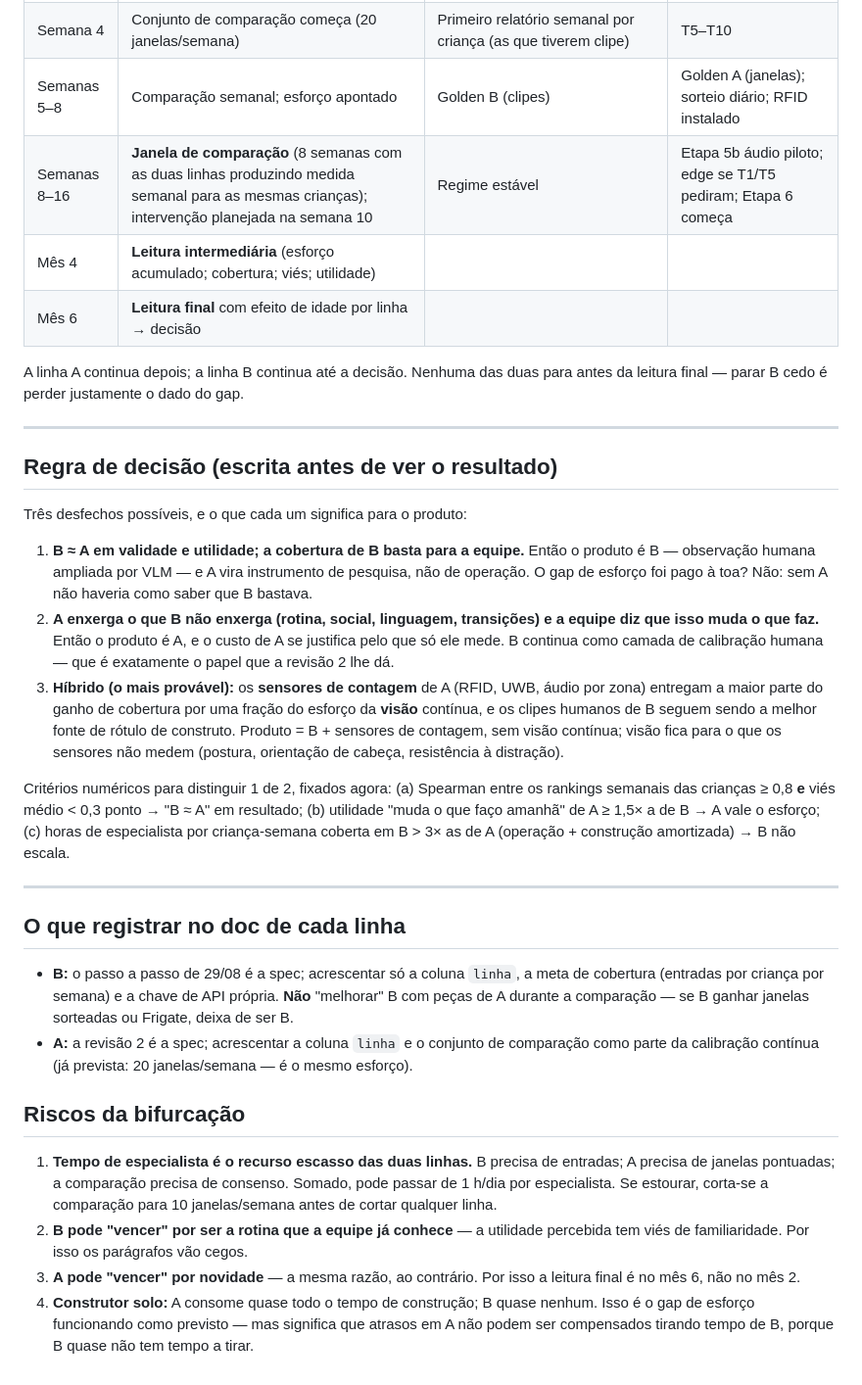
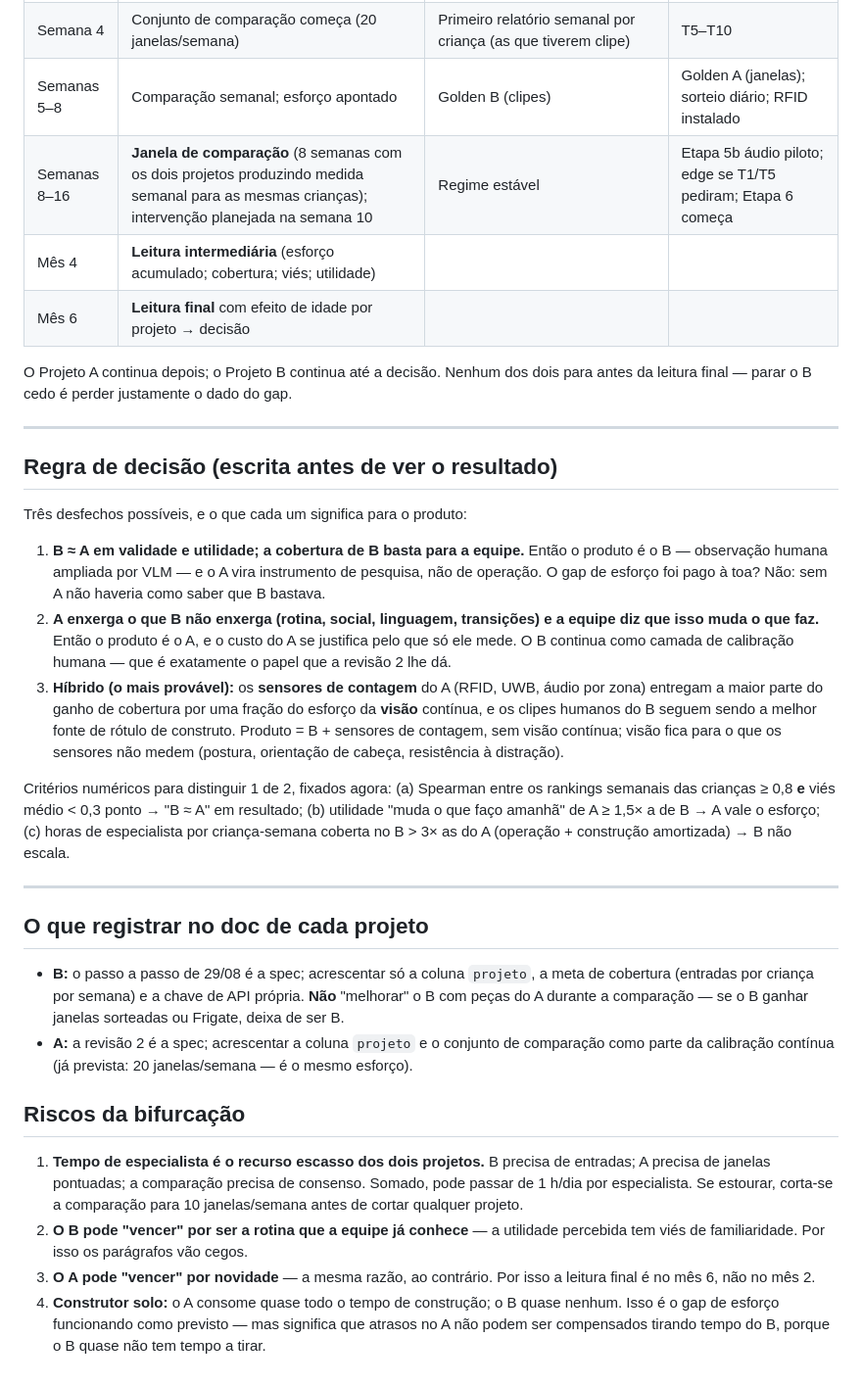
Before and after one commit to cberbel/freeschool-site, a Markdown page: docs/desenvolvimento-infantil/2026-09-06-bifurcacao-projetos-a-b.md, the part around one of its changes. Shown at 98% size. Rendered like a GitHub page.

```diff
--- a/docs/desenvolvimento-infantil/2026-09-06-bifurcacao-duas-linhas.md
+++ b/docs/desenvolvimento-infantil/2026-09-06-bifurcacao-projetos-a-b.md
@@ -164,12 +164,12 @@ create table bifurcacao_resultados (
 | Semana 3 | **T3 kappa nas duas unidades** (30 clipes + 30 janelas) → primeiro resultado | VLM sobre os clipes (Etapa 4 de 29/08) | T4 versão A (clipe de janela via Frigate) |
 | Semana 4 | Conjunto de comparação começa (20 janelas/semana) | Primeiro relatório semanal por criança (as que tiverem clipe) | T5–T10 |
 | Semanas 5–8 | Comparação semanal; esforço apontado | Golden B (clipes) | Golden A (janelas); sorteio diário; RFID instalado |
-| Semanas 8–16 | **Janela de comparação** (8 semanas com as duas linhas produzindo medida semanal para as mesmas crianças); intervenção planejada na semana 10 | Regime estável | Etapa 5b áudio piloto; edge se T1/T5 pediram; Etapa 6 começa |
+| Semanas 8–16 | **Janela de comparação** (8 semanas com os dois projetos produzindo medida semanal para as mesmas crianças); intervenção planejada na semana 10 | Regime estável | Etapa 5b áudio piloto; edge se T1/T5 pediram; Etapa 6 começa |
 | Mês 4 | **Leitura intermediária** (esforço acumulado; cobertura; viés; utilidade) | | |
-| Mês 6 | **Leitura final** com efeito de idade por linha → decisão | | |
+| Mês 6 | **Leitura final** com efeito de idade por projeto → decisão | | |
 
-A linha A continua depois; a linha B continua até a decisão. Nenhuma das duas para antes da
-leitura final — parar B cedo é perder justamente o dado do gap.
+O Projeto A continua depois; o Projeto B continua até a decisão. Nenhum dos dois para antes da
+leitura final — parar o B cedo é perder justamente o dado do gap.
 
 ---
 
@@ -178,43 +178,43 @@ leitura final — parar B cedo é perder justamente o dado do gap.
 Três desfechos possíveis, e o que cada um significa para o produto:
 
 1. **B ≈ A em validade e utilidade; a cobertura de B basta para a equipe.** Então o produto é
-   B — observação humana ampliada por VLM — e A vira instrumento de pesquisa, não de operação.
+   o B — observação humana ampliada por VLM — e o A vira instrumento de pesquisa, não de operação.
    O gap de esforço foi pago à toa? Não: sem A não haveria como saber que B bastava.
 2. **A enxerga o que B não enxerga (rotina, social, linguagem, transições) e a equipe diz que
-   isso muda o que faz.** Então o produto é A, e o custo de A se justifica pelo que só ele mede.
-   B continua como camada de calibração humana — que é exatamente o papel que a revisão 2 lhe
+   isso muda o que faz.** Então o produto é o A, e o custo do A se justifica pelo que só ele mede.
+   O B continua como camada de calibração humana — que é exatamente o papel que a revisão 2 lhe
    dá.
-3. **Híbrido (o mais provável):** os **sensores de contagem** de A (RFID, UWB, áudio por zona)
+3. **Híbrido (o mais provável):** os **sensores de contagem** do A (RFID, UWB, áudio por zona)
    entregam a maior parte do ganho de cobertura por uma fração do esforço da **visão** contínua,
-   e os clipes humanos de B seguem sendo a melhor fonte de rótulo de construto. Produto =
+   e os clipes humanos do B seguem sendo a melhor fonte de rótulo de construto. Produto =
    B + sensores de contagem, sem visão contínua; visão fica para o que os sensores não medem
    (postura, orientação de cabeça, resistência à distração).
 
 Critérios numéricos para distinguir 1 de 2, fixados agora: (a) Spearman entre os rankings
 semanais das crianças ≥ 0,8 **e** viés médio < 0,3 ponto → "B ≈ A" em resultado; (b) utilidade
 "muda o que faço amanhã" de A ≥ 1,5× a de B → A vale o esforço; (c) horas de especialista por
-criança-semana coberta em B > 3× as de A (operação + construção amortizada) → B não escala.
+criança-semana coberta no B > 3× as do A (operação + construção amortizada) → B não escala.
 
 ---
 
-## O que registrar no doc de cada linha
+## O que registrar no doc de cada projeto
 
-- **B:** o passo a passo de 29/08 é a spec; acrescentar só a coluna `linha`, a meta de cobertura
-  (entradas por criança por semana) e a chave de API própria. **Não** "melhorar" B com peças de
-  A durante a comparação — se B ganhar janelas sorteadas ou Frigate, deixa de ser B.
-- **A:** a revisão 2 é a spec; acrescentar a coluna `linha` e o conjunto de comparação como
+- **B:** o passo a passo de 29/08 é a spec; acrescentar só a coluna `projeto`, a meta de cobertura
+  (entradas por criança por semana) e a chave de API própria. **Não** "melhorar" o B com peças do
+  A durante a comparação — se o B ganhar janelas sorteadas ou Frigate, deixa de ser B.
+- **A:** a revisão 2 é a spec; acrescentar a coluna `projeto` e o conjunto de comparação como
   parte da calibração contínua (já prevista: 20 janelas/semana — é o mesmo esforço).
 
 ## Riscos da bifurcação
 
-1. **Tempo de especialista é o recurso escasso das duas linhas.** B precisa de entradas; A
+1. **Tempo de especialista é o recurso escasso dos dois projetos.** B precisa de entradas; A
    precisa de janelas pontuadas; a comparação precisa de consenso. Somado, pode passar de
    1 h/dia por especialista. Se estourar, corta-se a comparação para 10 janelas/semana antes de
-   cortar qualquer linha.
-2. **B pode "vencer" por ser a rotina que a equipe já conhece** — a utilidade percebida tem
+   cortar qualquer projeto.
+2. **O B pode "vencer" por ser a rotina que a equipe já conhece** — a utilidade percebida tem
    viés de familiaridade. Por isso os parágrafos vão cegos.
-3. **A pode "vencer" por novidade** — a mesma razão, ao contrário. Por isso a leitura final é
+3. **O A pode "vencer" por novidade** — a mesma razão, ao contrário. Por isso a leitura final é
    no mês 6, não no mês 2.
-4. **Construtor solo:** A consome quase todo o tempo de construção; B quase nenhum. Isso é o
-   gap de esforço funcionando como previsto — mas significa que atrasos em A não podem ser
-   compensados tirando tempo de B, porque B quase não tem tempo a tirar.
+4. **Construtor solo:** o A consome quase todo o tempo de construção; o B quase nenhum. Isso é o
+   gap de esforço funcionando como previsto — mas significa que atrasos no A não podem ser
+   compensados tirando tempo do B, porque o B quase não tem tempo a tirar.
```
Also changed, not shown: other parts of docs/desenvolvimento-infantil/2026-09-06-bifurcacao-projetos-a-b.md (+43 -43 lines), docs/desenvolvimento-infantil/README.md (+11 -11 lines).
